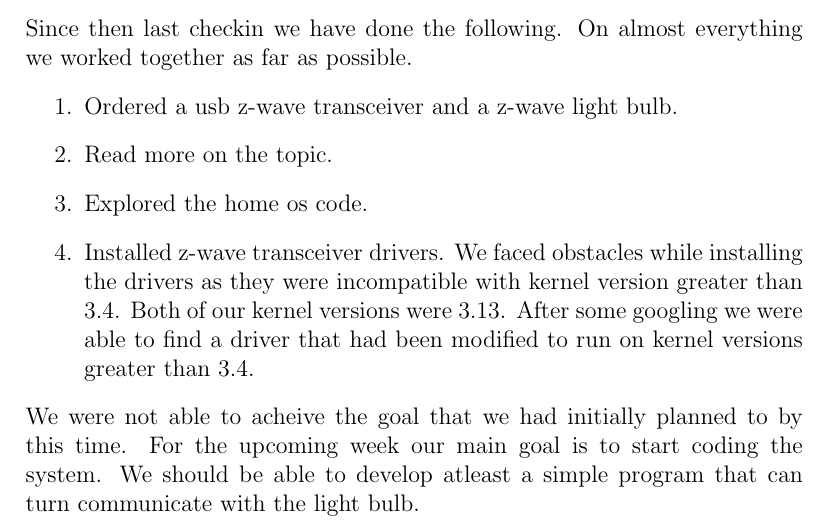
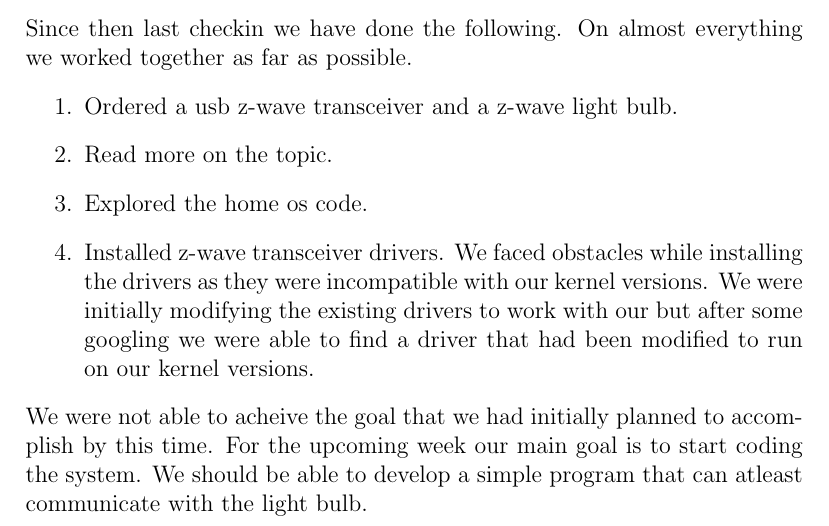
Before and after one commit to 0xCafeDude/crossPlatformAlternativeHomeOS, a LaTeX document (progress reports/report1.tex): part of the page, cut so that both start at the same text. Compiled offline with pdfLaTeX.

Commit message:
removed some mistakes

```diff
--- a/progress reports/report1.tex
+++ b/progress reports/report1.tex
@@ -17,8 +17,8 @@ Since then last checkin we have done the following. On almost everything we work
  \item Ordered a usb z-wave transceiver and a z-wave light bulb.
  \item Read more on the topic.
  \item Explored the home os code.
- \item Installed z-wave transceiver drivers. We faced obstacles while installing the drivers as they were incompatible with kernel version greater than 3.4. Both of our kernel versions were 3.13. After some googling we were able to find a driver that had been modified to run on kernel versions greater than 3.4.
+ \item Installed z-wave transceiver drivers. We faced obstacles while installing the drivers as they were incompatible with our kernel versions. We were initially modifying the existing drivers to work with our but after some googling we were able to find a driver that had been modified to run on our kernel versions.
 \end{enumerate}
-We were not able to acheive the goal that we had initially planned to by this time.
-For the upcoming week our main goal is to start coding the system. We should be able to develop atleast a simple program that can turn communicate with the light bulb.
+We were not able to acheive the goal that we had initially planned to accomplish by this time.
+For the upcoming week our main goal is to start coding the system. We should be able to develop a simple program that can atleast communicate with the light bulb.
 \end{document}
```
